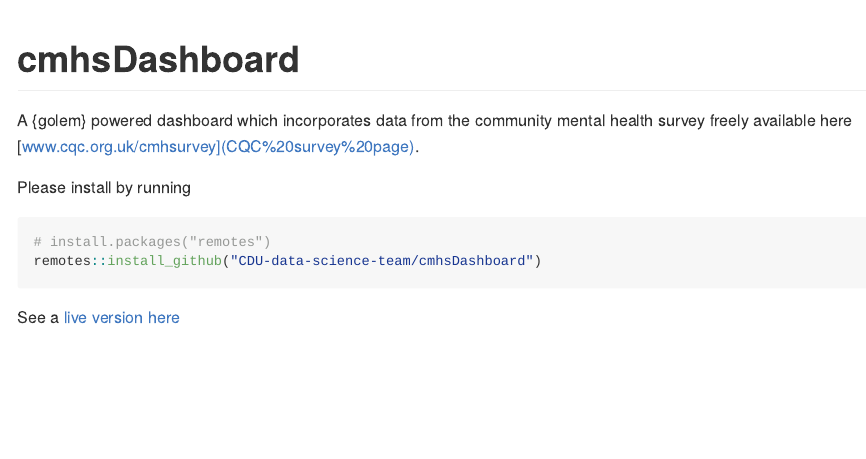
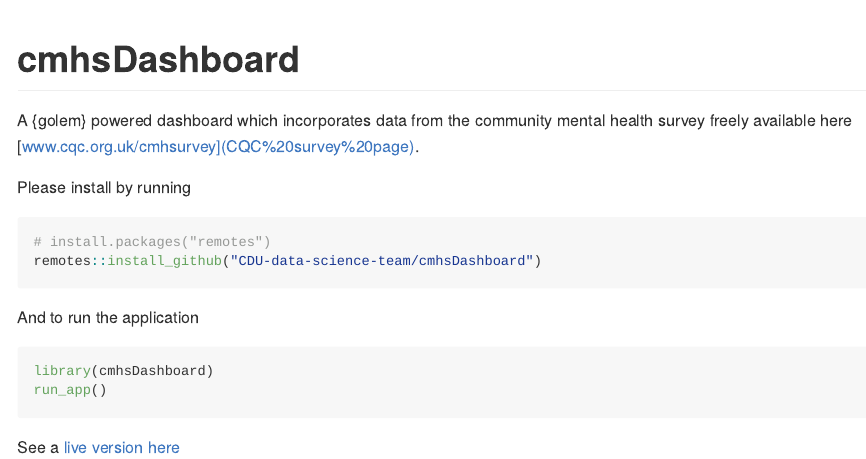
Before and after one commit to CDU-data-science-team/cmhsDashboard, an R Markdown document (README.Rmd): the page in a window 1100 px wide, from its top. The pictures show the output file README.md that the author committed with the source, drawn offline in the style of GitHub.

Commit message:
Update README

````diff
--- a/README.Rmd
+++ b/README.Rmd
@@ -26,4 +26,13 @@
 
 ```
 
+And to run the application
+
+```{r eval = FALSE}
+
+library(cmhsDashboard)
+run_app()
+
+```
+
 See a [live version here](https://involve.nottshc.nhs.uk:8443/cmhs_dashboard/)
````
Also changed, not shown: README.md.
